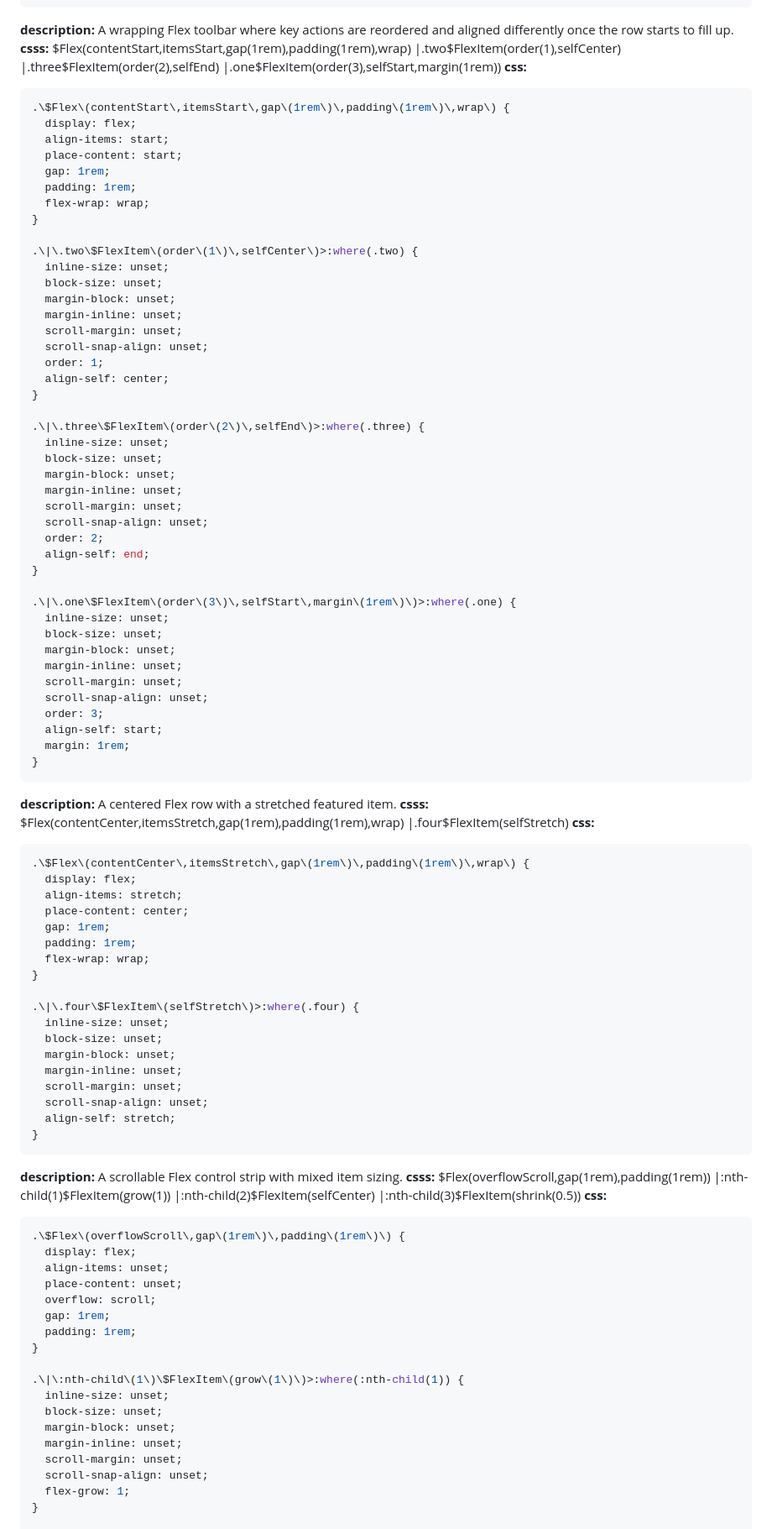
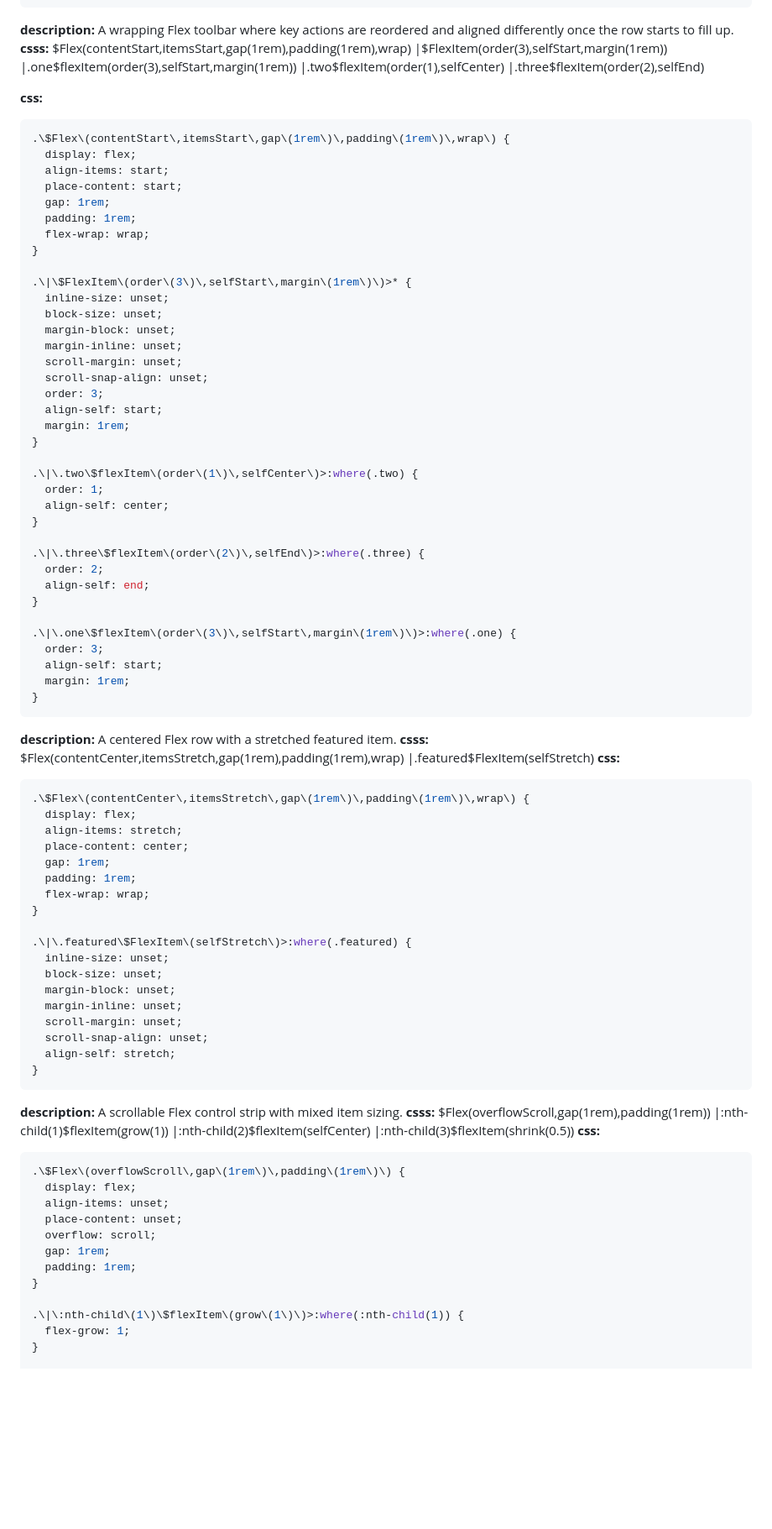
Before and after one commit to orstavik/csss, a Markdown page: shots/units/flex.md, the part around one of its changes. Shown at 84% size. Rendered like a GitHub page; blank space fills up the shorter version.

````diff
--- a/shots/units/flex.md
+++ b/shots/units/flex.md
@@ -76,9 +64,11 @@ $flex(wrap,gap(1rem,2rem))
 **description:** A wrapping Flex toolbar where key actions are reordered and aligned differently once the row starts to fill up.
 **csss:**
 $Flex(contentStart,itemsStart,gap(1rem),padding(1rem),wrap)
-|.two$FlexItem(order(1),selfCenter)
-|.three$FlexItem(order(2),selfEnd)
-|.one$FlexItem(order(3),selfStart,margin(1rem))
+|$FlexItem(order(3),selfStart,margin(1rem))
+|.one$flexItem(order(3),selfStart,margin(1rem))
+|.two$flexItem(order(1),selfCenter)
+|.three$flexItem(order(2),selfEnd)
+
 **css:**
 ```css
 .\$Flex\(contentStart\,itemsStart\,gap\(1rem\)\,padding\(1rem\)\,wrap\) {
@@ -90,29 +80,7 @@ $Flex(contentStart,itemsStart,gap(1rem),padding(1rem),wrap)
   flex-wrap: wrap;
 }
 
-.\|\.two\$FlexItem\(order\(1\)\,selfCenter\)>:where(.two) {
-  inline-size: unset;
-  block-size: unset;
-  margin-block: unset;
-  margin-inline: unset;
-  scroll-margin: unset;
-  scroll-snap-align: unset;
-  order: 1;
-  align-self: center;
-}
-
-.\|\.three\$FlexItem\(order\(2\)\,selfEnd\)>:where(.three) {
-  inline-size: unset;
-  block-size: unset;
-  margin-block: unset;
-  margin-inline: unset;
-  scroll-margin: unset;
-  scroll-snap-align: unset;
-  order: 2;
-  align-self: end;
-}
-
-.\|\.one\$FlexItem\(order\(3\)\,selfStart\,margin\(1rem\)\)>:where(.one) {
+.\|\$FlexItem\(order\(3\)\,selfStart\,margin\(1rem\)\)>* {
   inline-size: unset;
   block-size: unset;
   margin-block: unset;
@@ -123,12 +91,28 @@ $Flex(contentStart,itemsStart,gap(1rem),padding(1rem),wrap)
   align-self: start;
   margin: 1rem;
 }
+
+.\|\.two\$flexItem\(order\(1\)\,selfCenter\)>:where(.two) {
+  order: 1;
+  align-self: center;
+}
+
+.\|\.three\$flexItem\(order\(2\)\,selfEnd\)>:where(.three) {
+  order: 2;
+  align-self: end;
+}
+
+.\|\.one\$flexItem\(order\(3\)\,selfStart\,margin\(1rem\)\)>:where(.one) {
+  order: 3;
+  align-self: start;
+  margin: 1rem;
+}
 ```
 
 **description:** A centered Flex row with a stretched featured item.
 **csss:**
 $Flex(contentCenter,itemsStretch,gap(1rem),padding(1rem),wrap)
-|.four$FlexItem(selfStretch)
+|.featured$FlexItem(selfStretch)
 **css:**
 ```css
 .\$Flex\(contentCenter\,itemsStretch\,gap\(1rem\)\,padding\(1rem\)\,wrap\) {
@@ -140,7 +124,7 @@ $Flex(contentCenter,itemsStretch,gap(1rem),padding(1rem),wrap)
   flex-wrap: wrap;
 }
 
-.\|\.four\$FlexItem\(selfStretch\)>:where(.four) {
+.\|\.featured\$FlexItem\(selfStretch\)>:where(.featured) {
   inline-size: unset;
   block-size: unset;
   margin-block: unset;
@@ -154,9 +138,9 @@ $Flex(contentCenter,itemsStretch,gap(1rem),padding(1rem),wrap)
 **description:** A scrollable Flex control strip with mixed item sizing.
 **csss:**
 $Flex(overflowScroll,gap(1rem),padding(1rem))
-|:nth-child(1)$FlexItem(grow(1))
-|:nth-child(2)$FlexItem(selfCenter)
-|:nth-child(3)$FlexItem(shrink(0.5))
+|:nth-child(1)$flexItem(grow(1))
+|:nth-child(2)$flexItem(selfCenter)
+|:nth-child(3)$flexItem(shrink(0.5))
 **css:**
 ```css
 .\$Flex\(overflowScroll\,gap\(1rem\)\,padding\(1rem\)\) {
@@ -168,13 +152,7 @@ $Flex(overflowScroll,gap(1rem),padding(1rem))
   padding: 1rem;
 }
 
-.\|\:nth-child\(1\)\$FlexItem\(grow\(1\)\)>:where(:nth-child(1)) {
-  inline-size: unset;
-  block-size: unset;
-  margin-block: unset;
-  margin-inline: unset;
-  scroll-margin: unset;
-  scroll-snap-align: unset;
+.\|\:nth-child\(1\)\$flexItem\(grow\(1\)\)>:where(:nth-child(1)) {
   flex-grow: 1;
 }
 
````
Also changed, not shown: other parts of shots/units/flex.md (+14 -62 lines).
